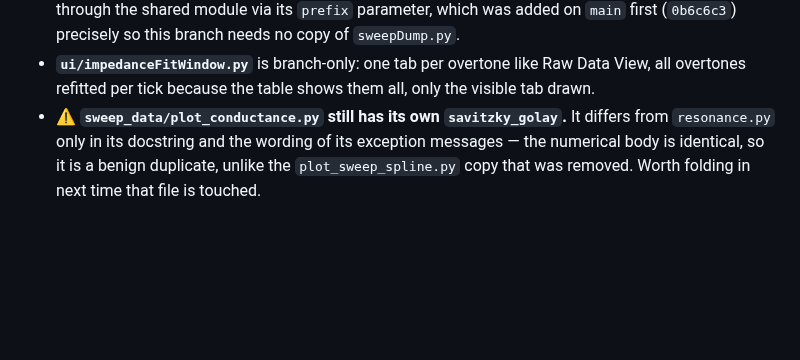
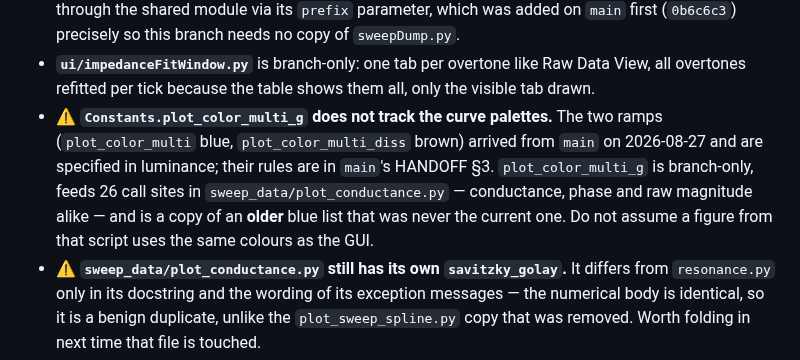
Before and after one commit to openQCM/openqcm-next, a Markdown page: HANDOFF.md, the part around the change. Rendered like a GitHub page; blank space fills up the shorter version.

```diff
--- a/HANDOFF.md
+++ b/HANDOFF.md
@@ -188,6 +188,12 @@ What is specific to this branch:
   (`0b6c6c3`) precisely so this branch needs no copy of `sweepDump.py`.
 - **`ui/impedanceFitWindow.py`** is branch-only: one tab per overtone like Raw Data View, all overtones
   refitted per tick because the table shows them all, only the visible tab drawn.
+- ⚠️ **`Constants.plot_color_multi_g` does not track the curve palettes.** The two ramps
+  (`plot_color_multi` blue, `plot_color_multi_diss` brown) arrived from `main` on 2026-08-27 and are
+  specified in luminance; their rules are in `main`'s HANDOFF §3. `plot_color_multi_g` is
+  branch-only, feeds 26 call sites in `sweep_data/plot_conductance.py` — conductance, phase and raw
+  magnitude alike — and is a copy of an **older** blue list that was never the current one. Do not
+  assume a figure from that script uses the same colours as the GUI.
 - ⚠️ **`sweep_data/plot_conductance.py` still has its own `savitzky_golay`.** It differs from
   `resonance.py` only in its docstring and the wording of its exception messages — the numerical body
   is identical, so it is a benign duplicate, unlike the `plot_sweep_spline.py` copy that was removed.
```
Also changed, not shown: CHANGELOG.md (+23 -0 lines).
